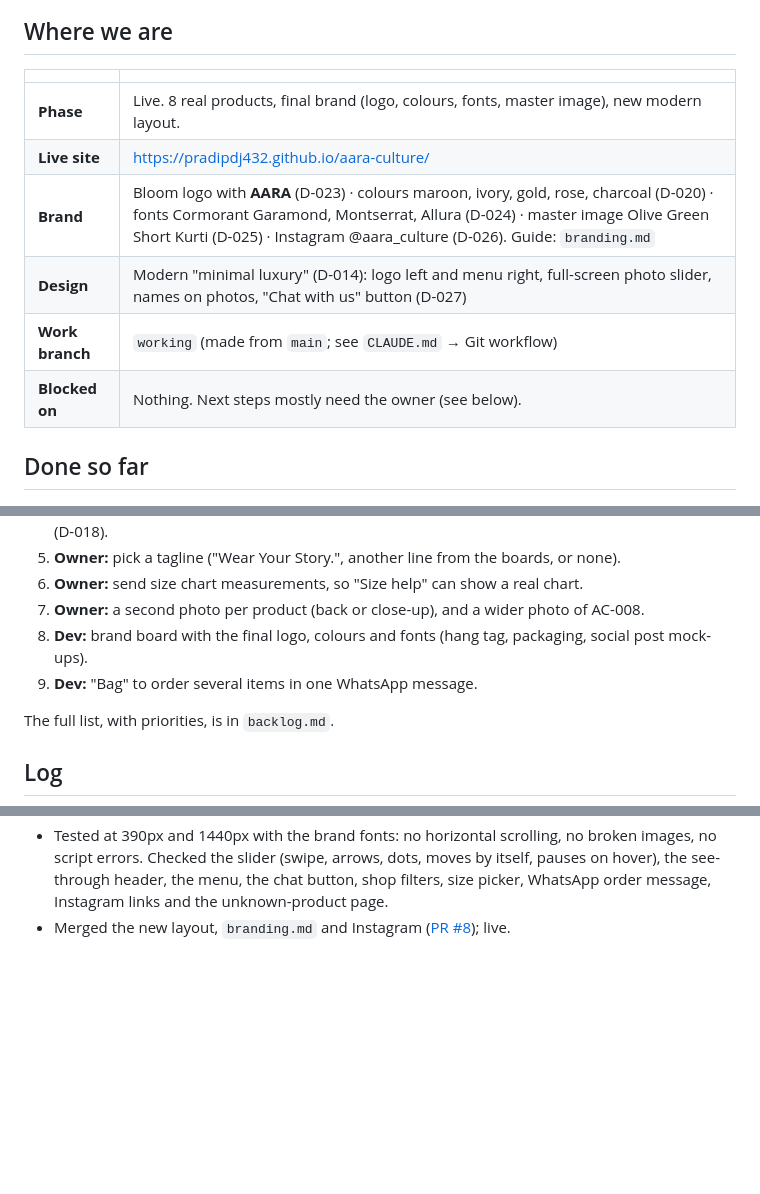
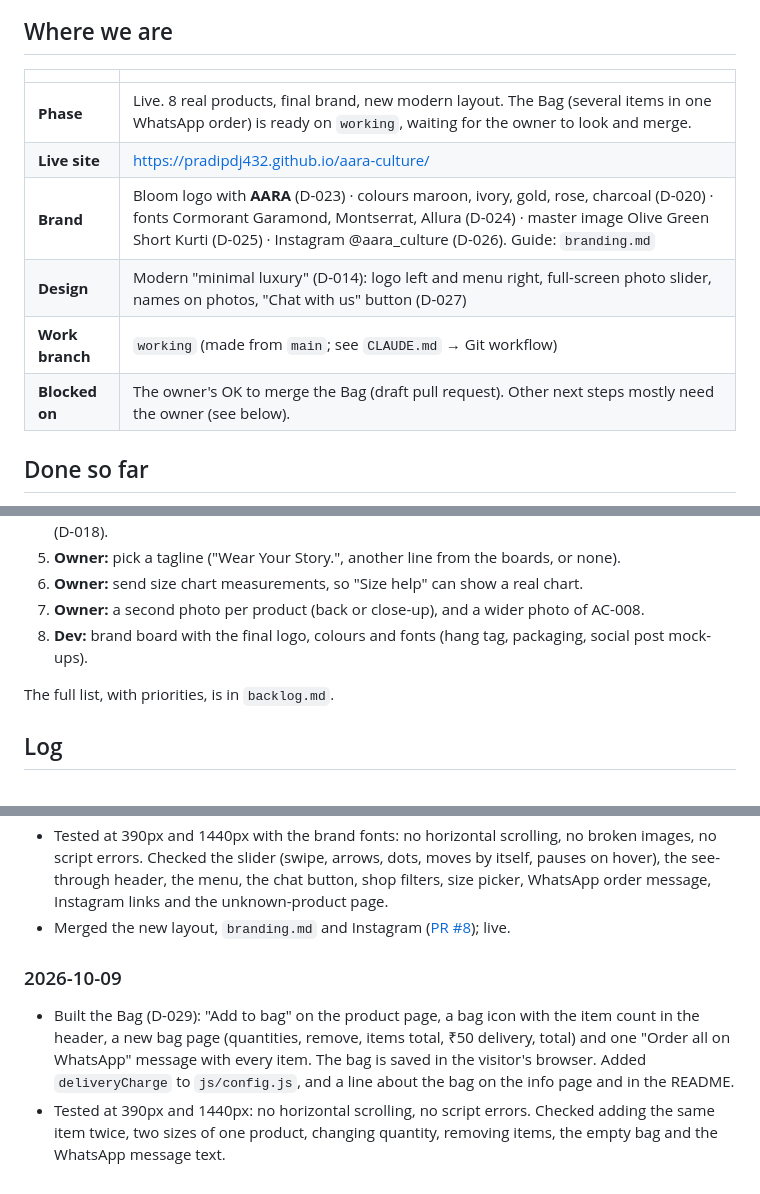
Before and after one commit to PradipDj432/aara-culture, a Markdown page: progress.md, 3 parts joined by grey strips. GitHub-like rendering; blank space fills up the shorter version.

Commit message:
Log the Bag in progress.md
Co-Authored-By: Claude Sonnet 5.5 <noreply@anthropic.com>
Claude-Session: https://claude.ai/code/session_019wnXRACnreQM1rSCYg65Nr

```diff
--- a/progress.md
+++ b/progress.md
@@ -5,12 +5,12 @@ Where the project stands right now, what's done, what's next, and a dated log. U
 ## Where we are
 | | |
 |---|---|
-| **Phase** | Live. 8 real products, final brand (logo, colours, fonts, master image), new modern layout. |
+| **Phase** | Live. 8 real products, final brand, new modern layout. The Bag (several items in one WhatsApp order) is ready on `working`, waiting for the owner to look and merge. |
 | **Live site** | https://pradipdj432.github.io/aara-culture/ |
 | **Brand** | Bloom logo with **AARA** (D-023) · colours maroon, ivory, gold, rose, charcoal (D-020) · fonts Cormorant Garamond, Montserrat, Allura (D-024) · master image Olive Green Short Kurti (D-025) · Instagram @aara_culture (D-026). Guide: `branding.md` |
 | **Design** | Modern "minimal luxury" (D-014): logo left and menu right, full-screen photo slider, names on photos, "Chat with us" button (D-027) |
 | **Work branch** | `working` (made from `main`; see `CLAUDE.md` → Git workflow) |
-| **Blocked on** | Nothing. Next steps mostly need the owner (see below). |
+| **Blocked on** | The owner's OK to merge the Bag (draft pull request). Other next steps mostly need the owner (see below). |
 
 ## Done so far
 - **Business set-up:** catalog website with WhatsApp ordering, UPI payment, delivery all over India for ₹50, no returns (D-001, D-010 to D-012).
@@ -30,7 +30,6 @@ Where the project stands right now, what's done, what's next, and a dated log. U
 6. **Owner:** send size chart measurements, so "Size help" can show a real chart.
 7. **Owner:** a second photo per product (back or close-up), and a wider photo of AC-008.
 8. **Dev:** brand board with the final logo, colours and fonts (hang tag, packaging, social post mock-ups).
-9. **Dev:** "Bag" to order several items in one WhatsApp message.
 
 The full list, with priorities, is in `backlog.md`.
 
@@ -82,3 +81,7 @@ The full list, with priorities, is in `backlog.md`.
 - New layout on every page (D-027): logo left and menu right (menu opens from the right on phones); full-screen photo slider on the home page (1 photo per phone screen, 3 side by side on computers, moves every 5 seconds, swipe, dots and arrows) with a see-through header; brand line under the Bloom; categories with names on the photos; photo with the brand quote; how-to-order steps; Instagram strip; new footer with Instagram and WhatsApp; "You may also like" on product pages; maroon "Chat with us" button instead of the round WhatsApp icon; official WhatsApp and Instagram signs (Simple Icons, CC0).
 - Tested at 390px and 1440px with the brand fonts: no horizontal scrolling, no broken images, no script errors. Checked the slider (swipe, arrows, dots, moves by itself, pauses on hover), the see-through header, the menu, the chat button, shop filters, size picker, WhatsApp order message, Instagram links and the unknown-product page.
 - Merged the new layout, `branding.md` and Instagram ([PR #8](https://github.com/PradipDj432/aara-culture/pull/8)); live.
+
+### 2026-10-09
+- Built the Bag (D-029): "Add to bag" on the product page, a bag icon with the item count in the header, a new bag page (quantities, remove, items total, ₹50 delivery, total) and one "Order all on WhatsApp" message with every item. The bag is saved in the visitor's browser. Added `deliveryCharge` to `js/config.js`, and a line about the bag on the info page and in the README.
+- Tested at 390px and 1440px: no horizontal scrolling, no script errors. Checked adding the same item twice, two sizes of one product, changing quantity, removing items, the empty bag and the WhatsApp message text.
```
